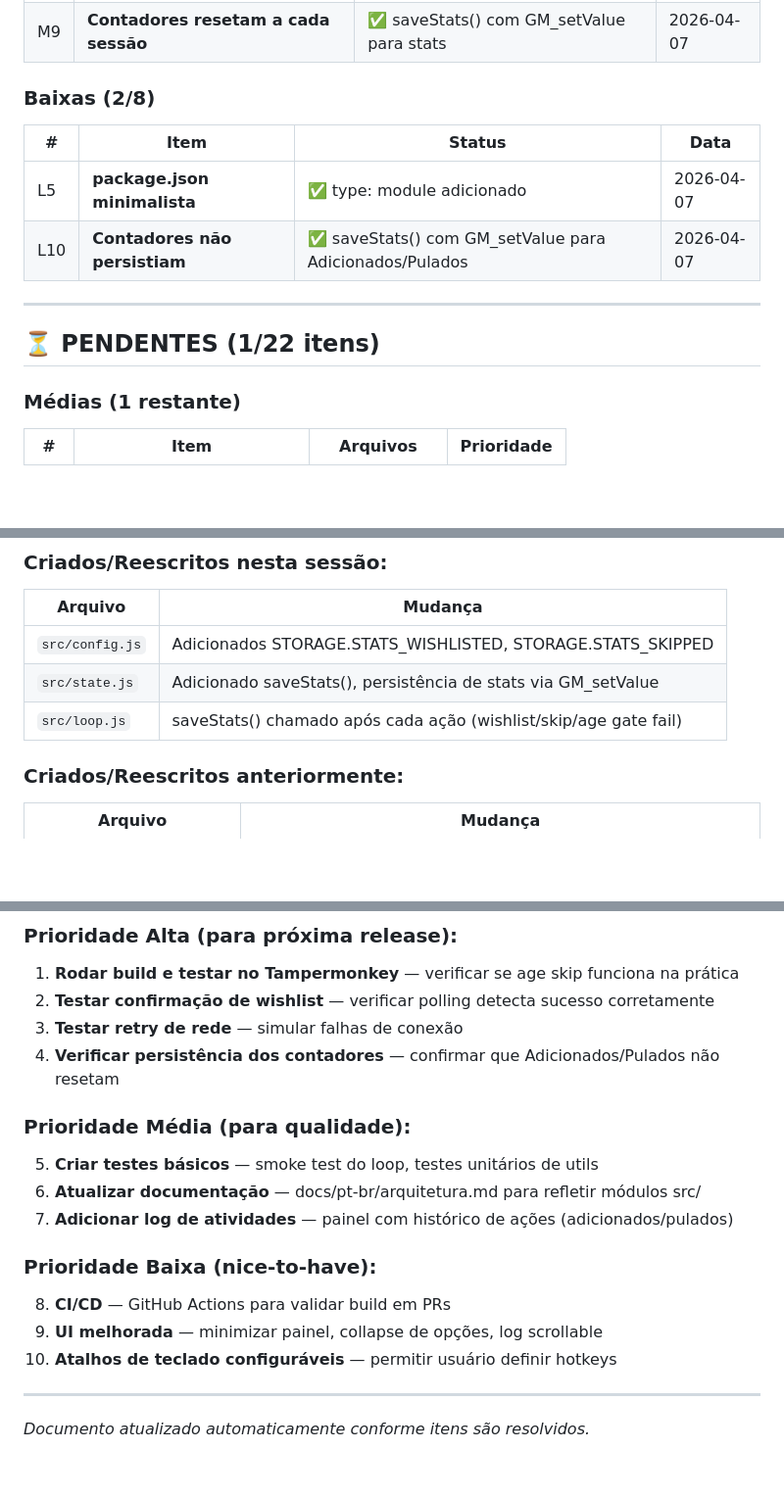
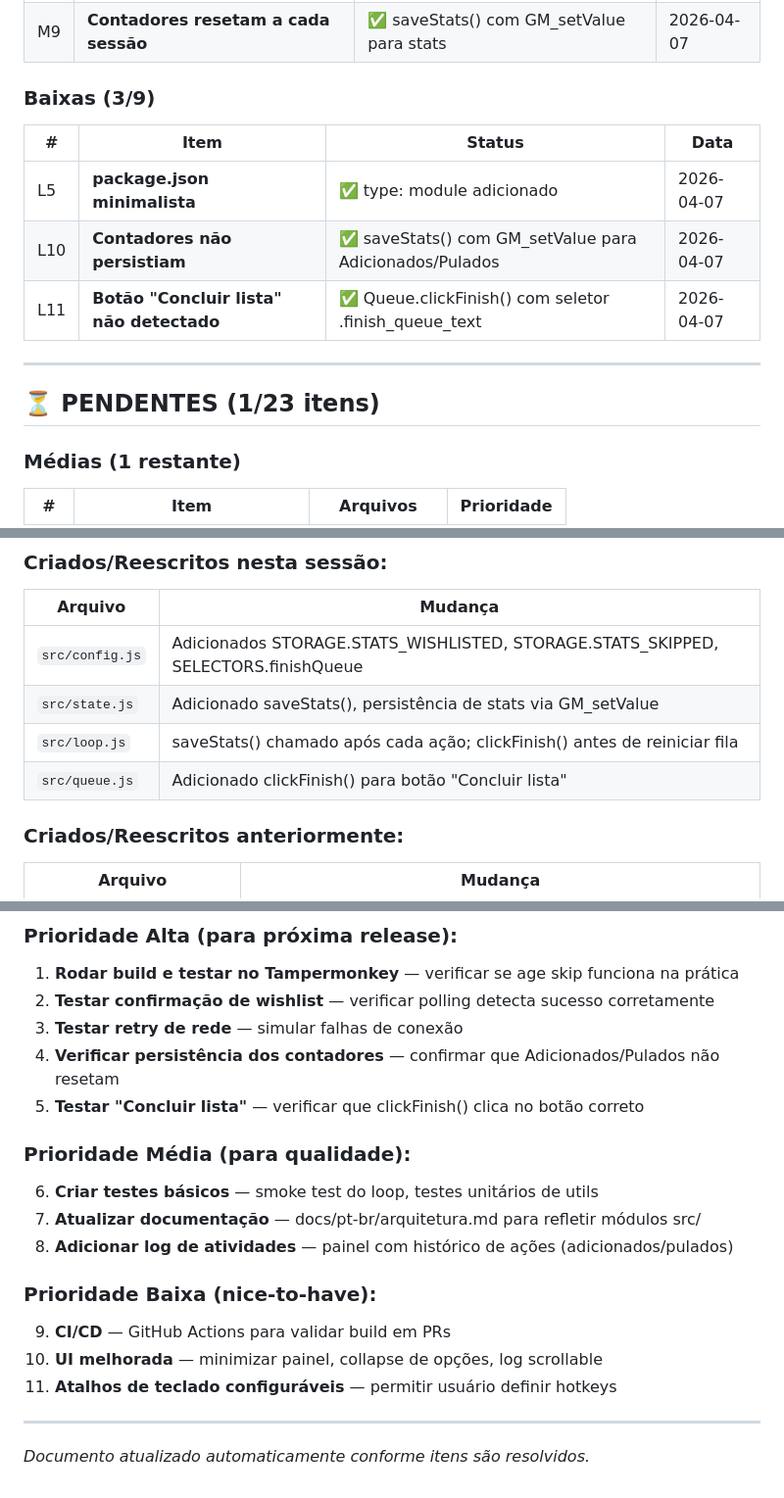
Before and after one commit to bernardopg/steam-infinite-wishlister, a Markdown page: TODO.md, 3 parts joined by grey strips. Shown at 98% size. Drawn GitHub-style; blank space fills up the shorter version.

Commit message:
docs: update TODO.md with Concluir lista feature (22/23 resolved)

```diff
--- a/TODO.md
+++ b/TODO.md
@@ -40,16 +40,17 @@
 | M8 | **Sem tratamento de erros de rede** | ✅ Retry automático com maxRetries | 2026-04-07 |
 | M9 | **Contadores resetam a cada sessão** | ✅ saveStats() com GM_setValue para stats | 2026-04-07 |
 
-### Baixas (2/8)
+### Baixas (3/9)
 
 | # | Item | Status | Data |
 |---|------|--------|------|
 | L5 | **package.json minimalista** | ✅ type: module adicionado | 2026-04-07 |
 | L10 | **Contadores não persistiam** | ✅ saveStats() com GM_setValue para Adicionados/Pulados | 2026-04-07 |
+| L11 | **Botão "Concluir lista" não detectado** | ✅ Queue.clickFinish() com seletor .finish_queue_text | 2026-04-07 |
 
 ---
 
-## ⏳ PENDENTES (1/22 itens)
+## ⏳ PENDENTES (1/23 itens)
 
 ### Médias (1 restante)
 
@@ -77,9 +78,10 @@
 
 | Arquivo | Mudança |
 |---------|---------|
-| `src/config.js` | Adicionados STORAGE.STATS_WISHLISTED, STORAGE.STATS_SKIPPED |
+| `src/config.js` | Adicionados STORAGE.STATS_WISHLISTED, STORAGE.STATS_SKIPPED, SELECTORS.finishQueue |
 | `src/state.js` | Adicionado saveStats(), persistência de stats via GM_setValue |
-| `src/loop.js` | saveStats() chamado após cada ação (wishlist/skip/age gate fail) |
+| `src/loop.js` | saveStats() chamado após cada ação; clickFinish() antes de reiniciar fila |
+| `src/queue.js` | Adicionado clickFinish() para botão "Concluir lista" |
 
 ### Criados/Reescritos anteriormente:
 
@@ -136,16 +138,17 @@
 2. **Testar confirmação de wishlist** — verificar polling detecta sucesso corretamente
 3. **Testar retry de rede** — simular falhas de conexão
 4. **Verificar persistência dos contadores** — confirmar que Adicionados/Pulados não resetam
+5. **Testar "Concluir lista"** — verificar que clickFinish() clica no botão correto
 
 ### Prioridade Média (para qualidade):
-5. **Criar testes básicos** — smoke test do loop, testes unitários de utils
-6. **Atualizar documentação** — docs/pt-br/arquitetura.md para refletir módulos src/
-7. **Adicionar log de atividades** — painel com histórico de ações (adicionados/pulados)
+6. **Criar testes básicos** — smoke test do loop, testes unitários de utils
+7. **Atualizar documentação** — docs/pt-br/arquitetura.md para refletir módulos src/
+8. **Adicionar log de atividades** — painel com histórico de ações (adicionados/pulados)
 
 ### Prioridade Baixa (nice-to-have):
-8. **CI/CD** — GitHub Actions para validar build em PRs
-9. **UI melhorada** — minimizar painel, collapse de opções, log scrollable
-10. **Atalhos de teclado configuráveis** — permitir usuário definir hotkeys
+9. **CI/CD** — GitHub Actions para validar build em PRs
+10. **UI melhorada** — minimizar painel, collapse de opções, log scrollable
+11. **Atalhos de teclado configuráveis** — permitir usuário definir hotkeys
 
 ---
 
```
Also changed, not shown: other parts of TODO.md (+2 -2 lines).
